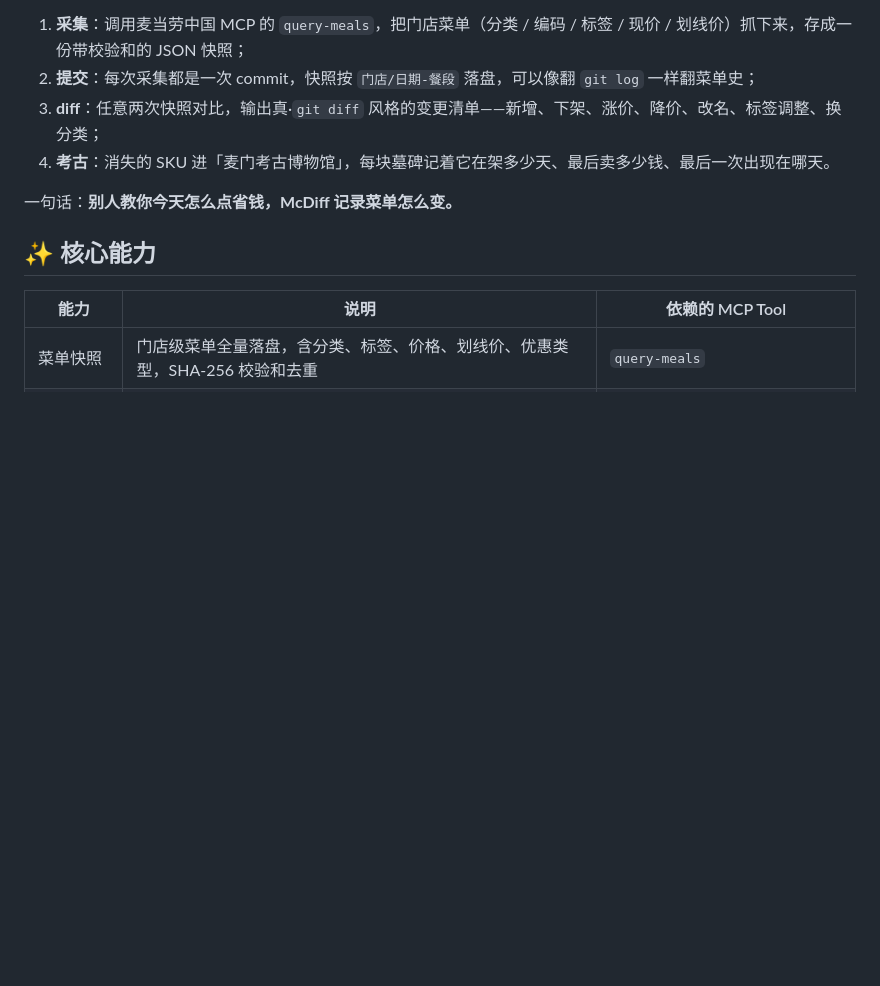
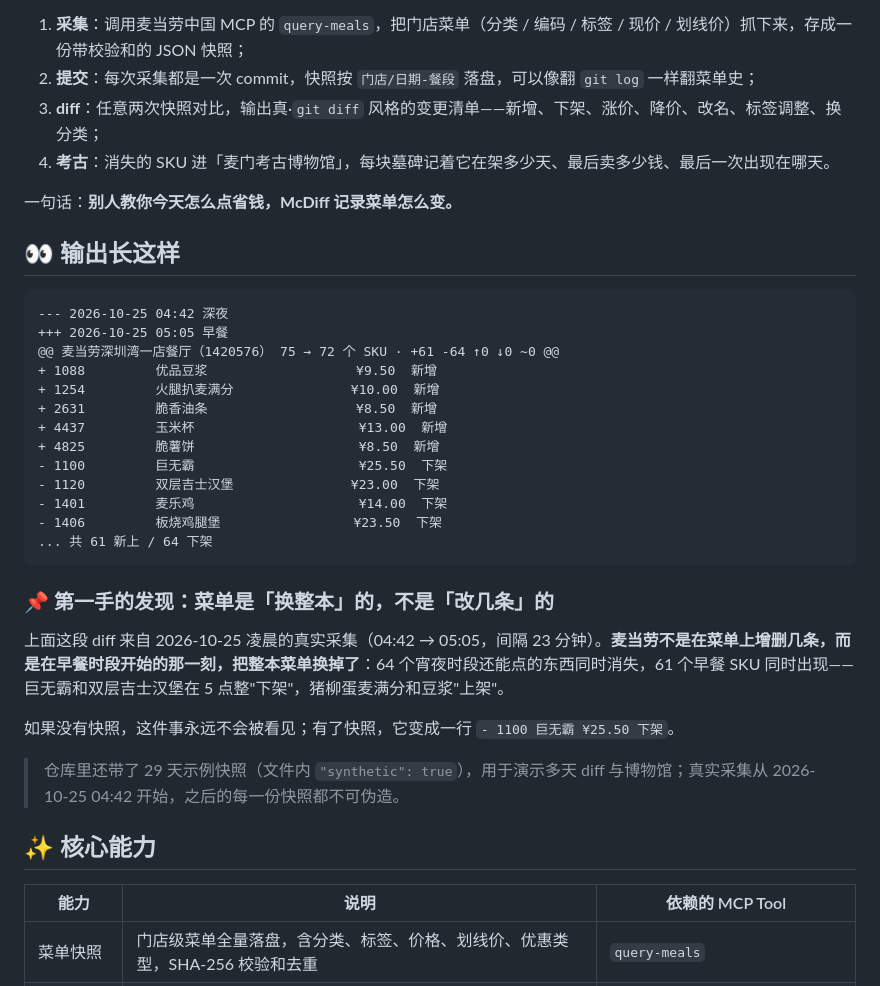
Before and after one commit to Chendykjx/mcdiff, a Markdown page: README.md, the part around the change. Rendered like a GitHub page; blank space fills up the shorter version.

````diff
--- a/README.md
+++ b/README.md
@@ -28,6 +28,32 @@ McDiff 把一家麦当劳门店的菜单当成代码仓库来管理：
 4. **考古**：消失的 SKU 进「麦门考古博物馆」，每块墓碑记着它在架多少天、最后卖多少钱、最后一次出现在哪天。
 
 一句话：**别人教你今天怎么点省钱，McDiff 记录菜单怎么变。**
+
+## 👀 输出长这样
+
+```diff
+--- 2026-10-25 04:42 深夜
++++ 2026-10-25 05:05 早餐
+@@ 麦当劳深圳湾一店餐厅（1420576） 75 → 72 个 SKU · +61 -64 ↑0 ↓0 ~0 @@
++ 1088         优品豆浆                   ¥9.50  新增
++ 1254         火腿扒麦满分               ¥10.00  新增
++ 2631         脆香油条                   ¥8.50  新增
++ 4437         玉米杯                     ¥13.00  新增
++ 4825         脆薯饼                     ¥8.50  新增
+- 1100         巨无霸                     ¥25.50  下架
+- 1120         双层吉士汉堡               ¥23.00  下架
+- 1401         麦乐鸡                     ¥14.00  下架
+- 1406         板烧鸡腿堡                 ¥23.50  下架
+... 共 61 新上 / 64 下架
+```
+
+### 📌 第一手的发现：菜单是「换整本」的，不是「改几条」的
+
+上面这段 diff 来自 2026-10-25 凌晨的真实采集（04:42 → 05:05，间隔 23 分钟）。**麦当劳不是在菜单上增删几条，而是在早餐时段开始的那一刻，把整本菜单换掉了**：64 个宵夜时段还能点的东西同时消失，61 个早餐 SKU 同时出现——巨无霸和双层吉士汉堡在 5 点整"下架"，猪柳蛋麦满分和豆浆"上架"。
+
+如果没有快照，这件事永远不会被看见；有了快照，它变成一行 `- 1100 巨无霸 ¥25.50 下架`。
+
+> 仓库里还带了 29 天示例快照（文件内 `"synthetic": true`），用于演示多天 diff 与博物馆；真实采集从 2026-10-25 04:42 开始，之后的每一份快照都不可伪造。
 
 ## ✨ 核心能力
 
````
Also changed, not shown: docs/README.md (added, +80 -0 lines), docs/media/demo.gif (added), docs/media/og.png (added), 9 other files.
